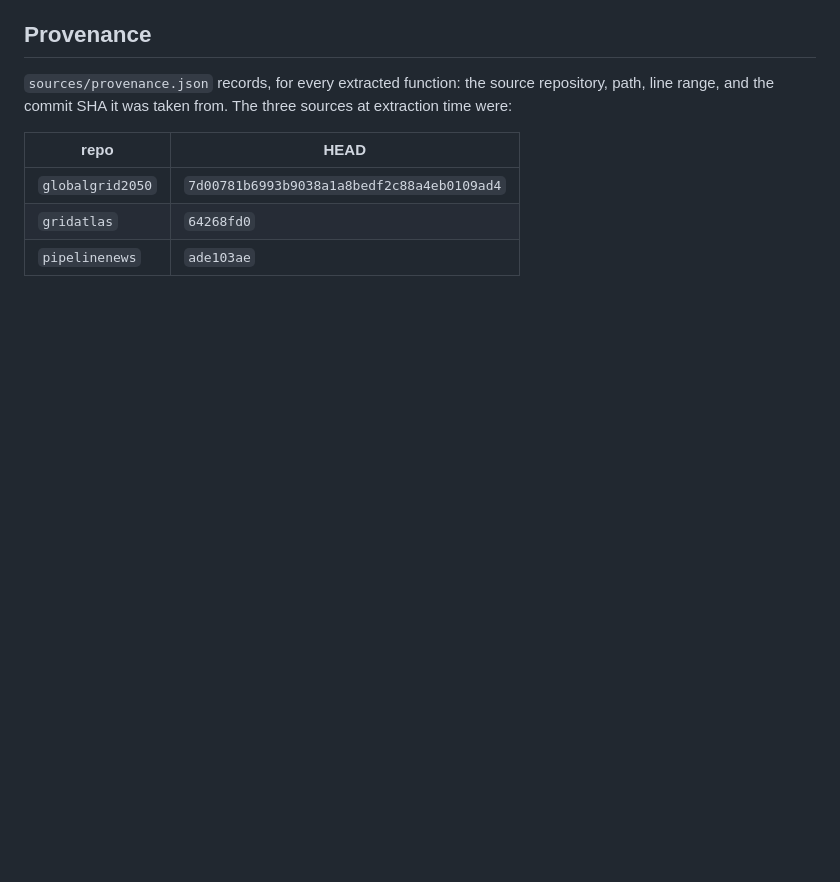
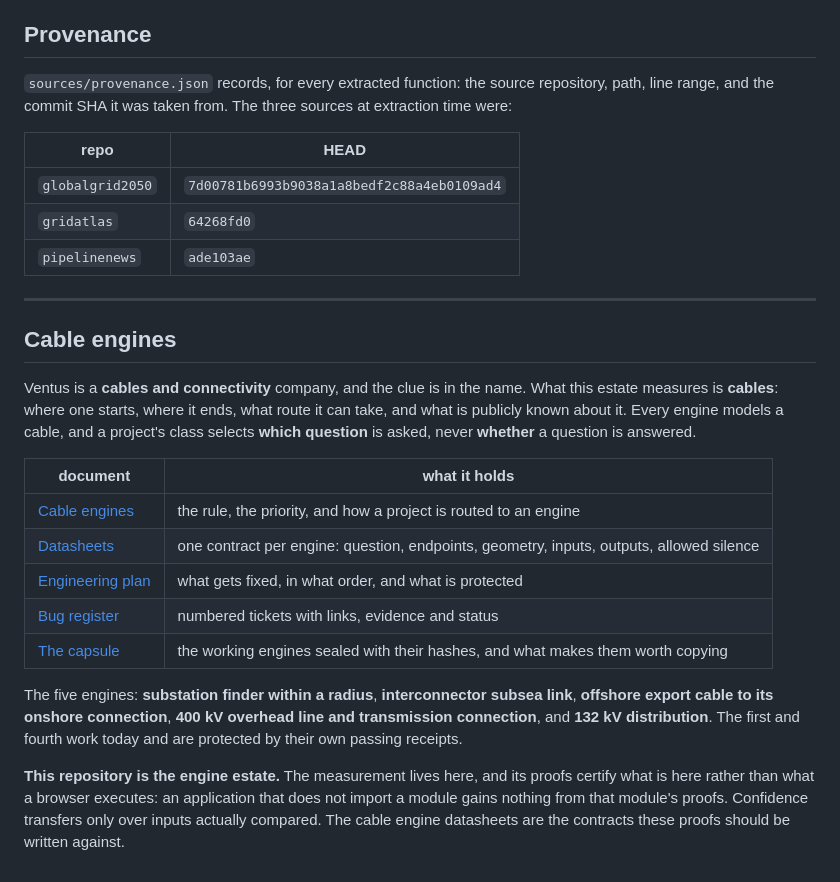
Before and after one commit to Ventusltd/ventus-grid-engine, a Markdown page: README.md, the part around the change. Drawn GitHub-style; blank space fills up the shorter version.

Commit message:
README: cable engines, and the documents that define them
Ventus is a cables and connectivity company and the clue is in the name: what
this estate measures is cables. Adds a section pointing at the rule, the five
engine datasheets, the engineering plan, the bug register and the capsule of
the two engines that already work, with a paragraph on this repository's own
part in it.

Co-Authored-By: Claude Opus 5 <noreply@anthropic.com>
Claude-Session: https://claude.ai/code/session_01PzgBVQkMqZ28of21yZGo8e

```diff
--- a/README.md
+++ b/README.md
@@ -186,3 +186,22 @@ sources at extraction time were:
 | `globalgrid2050` | `7d00781b6993b9038a1a8bedf2c88a4eb0109ad4` |
 | `gridatlas` | `64268fd0` |
 | `pipelinenews` | `ade103ae` |
+
+
+---
+
+## Cable engines
+
+Ventus is a **cables and connectivity** company, and the clue is in the name. What this estate measures is **cables**: where one starts, where it ends, what route it can take, and what is publicly known about it. Every engine models a cable, and a project's class selects **which question** is asked, never **whether** a question is answered.
+
+| document | what it holds |
+| --- | --- |
+| [Cable engines](https://github.com/Ventusltd/gridmachine1/blob/main/CABLE-ENGINES.md) | the rule, the priority, and how a project is routed to an engine |
+| [Datasheets](https://github.com/Ventusltd/gridmachine1/blob/main/CABLE-ENGINE-DATASHEETS.md) | one contract per engine: question, endpoints, geometry, inputs, outputs, allowed silence |
+| [Engineering plan](https://github.com/Ventusltd/gridmachine1/blob/main/ENGINEERING-PLAN.md) | what gets fixed, in what order, and what is protected |
+| [Bug register](https://github.com/Ventusltd/gridmachine1/blob/main/BUGS.md) | numbered tickets with links, evidence and status |
+| [The capsule](https://github.com/Ventusltd/gridmachine1/blob/main/reports/20260907T230000Z-engine-capsule/README.md) | the working engines sealed with their hashes, and what makes them worth copying |
+
+The five engines: **substation finder within a radius**, **interconnector subsea link**, **offshore export cable to its onshore connection**, **400 kV overhead line and transmission connection**, and **132 kV distribution**. The first and fourth work today and are protected by their own passing receipts.
+
+**This repository is the engine estate.** The measurement lives here, and its proofs certify what is here rather than what a browser executes: an application that does not import a module gains nothing from that module's proofs. Confidence transfers only over inputs actually compared. The cable engine datasheets are the contracts these proofs should be written against.
```
